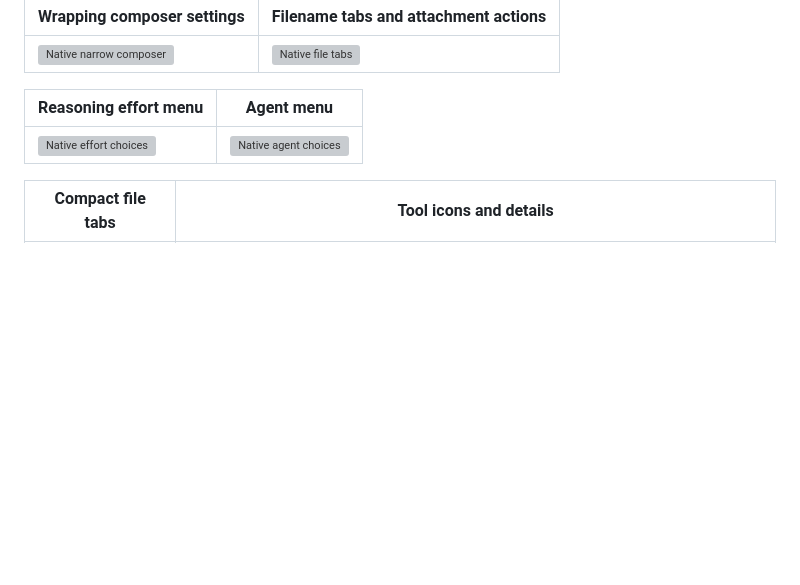
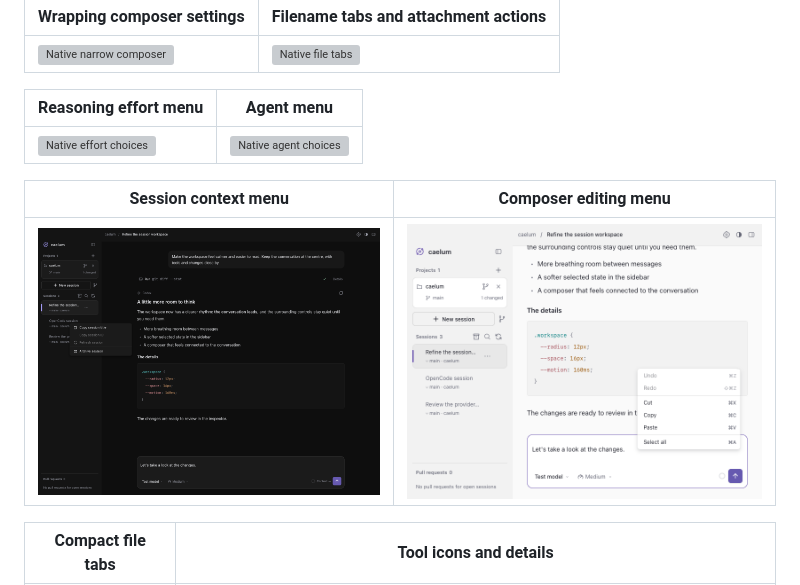
Before and after one commit to ch55secake/caelum, a Markdown page: docs/design/README.md, the part around the change. Rendered like a GitHub page; pictures changed too: docs/design/previews/rune-dark-context-session.png (added), docs/design/previews/rune-light-context-editor-small.png (added); blank space fills up the shorter version; grey boxes are pictures that could not be loaded.

Commit message:
fix(desktop): restore custom context menus

```diff
--- a/docs/design/README.md
+++ b/docs/design/README.md
@@ -120,6 +120,10 @@ excerpts, highlighted search and stable prompt jumps.
 | --- | --- |
 | ![Native effort choices](previews/rune-dark-composer-effort.png) | ![Native agent choices](previews/rune-light-composer-agent-small.png) |
 
+| Session context menu | Composer editing menu |
+| --- | --- |
+| ![Custom session actions](previews/rune-dark-context-session.png) | ![Custom editing actions](previews/rune-light-context-editor-small.png) |
+
 | Compact file tabs | Tool icons and details |
 | --- | --- |
 | ![Native compact files](previews/rune-dark-files-tabs-small.png) | ![Native collapsed tools](previews/rune-dark-tools-collapsed.png) |
```
Also changed, not shown: docs/desktop.md (+7 -1 lines), 12 other files.
